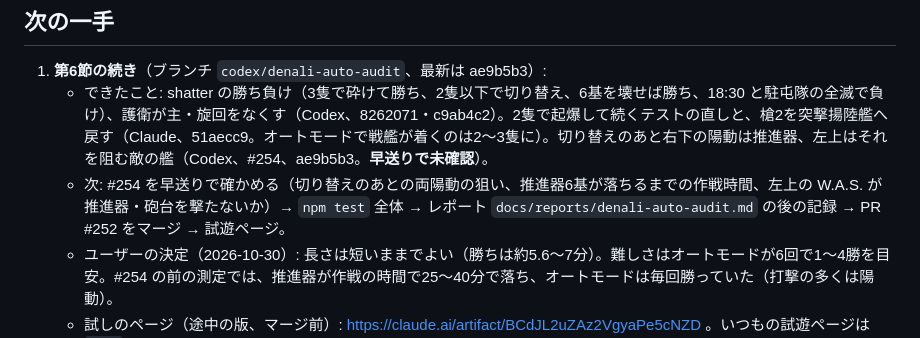
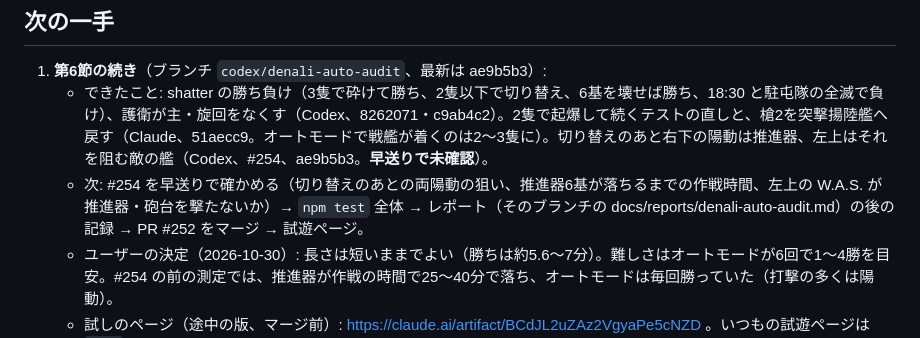
Before and after one commit to beikutopoteto/War-of-space, a Markdown page: docs/PROJECT_STATUS.md, the part around the change. Drawn GitHub-style.

Commit message:
資料: 引き継ぎの資料の確認を通す
Co-Authored-By: Claude Opus 5.5 <noreply@anthropic.com>

```diff
--- a/docs/PROJECT_STATUS.md
+++ b/docs/PROJECT_STATUS.md
@@ -13,7 +13,7 @@ Claude と Codex が作業を受け渡すための短いメモ。詳しい「現
 ## 次の一手
 1. **第6節の続き**（ブランチ `codex/denali-auto-audit`、最新は ae9b5b3）:
    - できたこと: shatter の勝ち負け（3隻で砕けて勝ち、2隻以下で切り替え、6基を壊せば勝ち、18:30 と駐屯隊の全滅で負け）、護衛が主・旋回をなくす（Codex、8262071・c9ab4c2）。2隻で起爆して続くテストの直しと、槍2を突撃揚陸艦へ戻す（Claude、51aecc9。オートモードで戦艦が着くのは2〜3隻に）。切り替えのあと右下の陽動は推進器、左上はそれを阻む敵の艦（Codex、#254、ae9b5b3。**早送りで未確認**）。
-   - 次: #254 を早送りで確かめる（切り替えのあとの両陽動の狙い、推進器6基が落ちるまでの作戦時間、左上の W.A.S. が推進器・砲台を撃たないか）→ `npm test` 全体 → レポート `docs/reports/denali-auto-audit.md` の後の記録 → PR #252 をマージ → 試遊ページ。
+   - 次: #254 を早送りで確かめる（切り替えのあとの両陽動の狙い、推進器6基が落ちるまでの作戦時間、左上の W.A.S. が推進器・砲台を撃たないか）→ `npm test` 全体 → レポート（そのブランチの docs/reports/denali-auto-audit.md）の後の記録 → PR #252 をマージ → 試遊ページ。
    - ユーザーの決定（2026-10-30）: 長さは短いままでよい（勝ちは約5.6〜7分）。難しさはオートモードが6回で1〜4勝を目安。#254 の前の測定では、推進器が作戦の時間で25〜40分で落ち、オートモードは毎回勝っていた（打撃の多くは陽動）。
    - 試しのページ（途中の版、マージ前）: https://claude.ai/artifact/BCdJL2uZAz2VgyaPe5cNZD 。いつもの試遊ページは `main`（#249）のまま。
 2. ユーザーが第4節（#242）を遊んで確かめる。第4節の長さ（約5.2分）はそのあとで決める。
```
